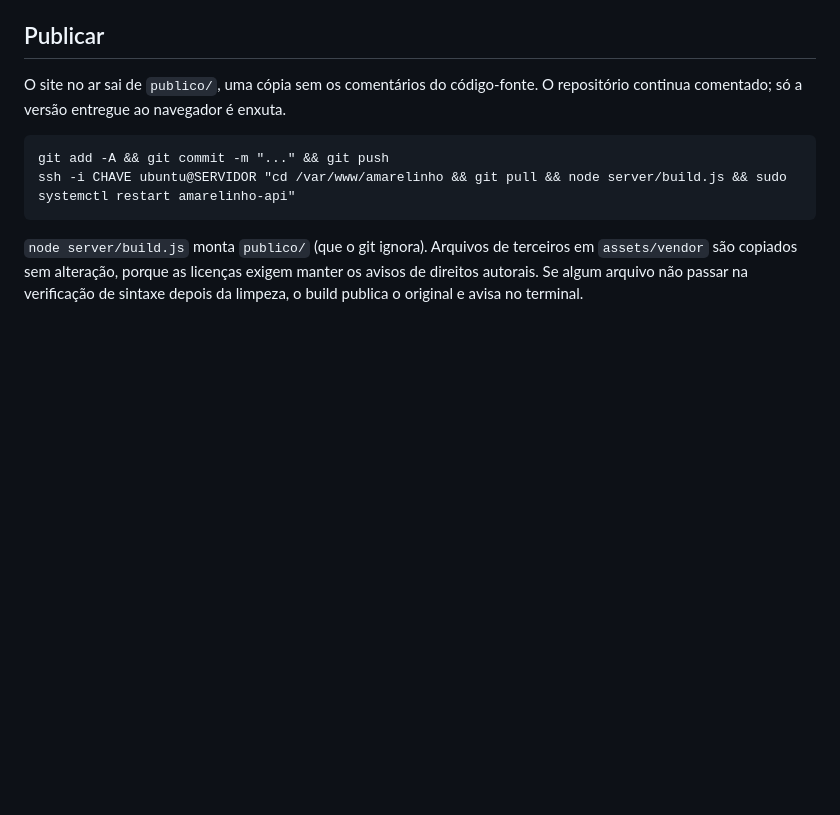
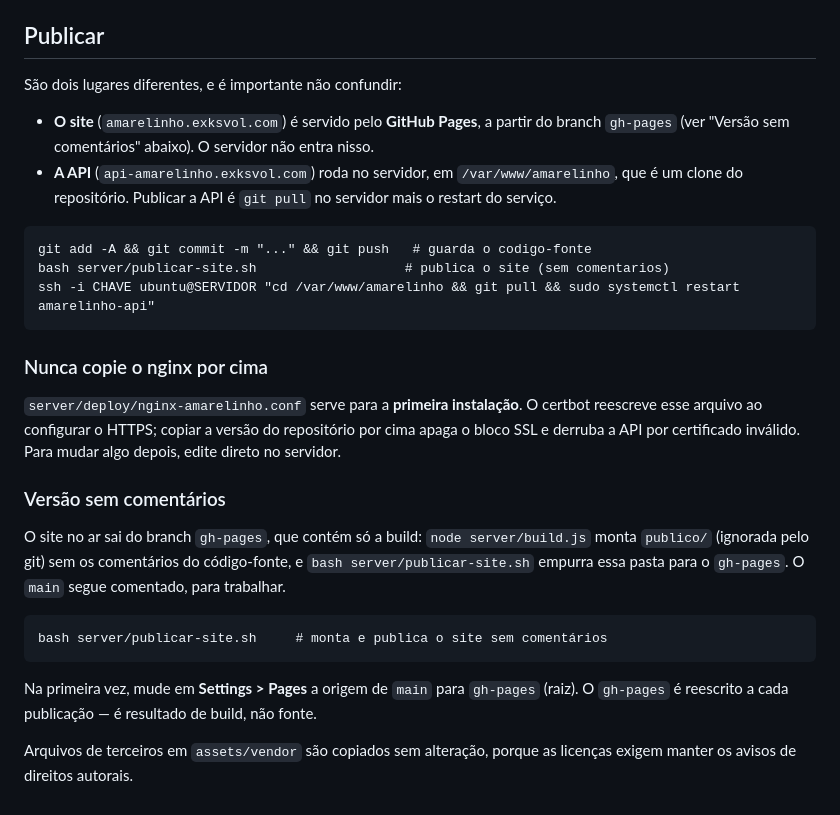
Before and after one commit to Bonfimff/Amarelinho, a Markdown page: README.md, the part around the change. GitHub-like rendering; blank space fills up the shorter version.

Commit message:
Publica o site pelo branch gh-pages, sem comentarios

````diff
--- a/README.md
+++ b/README.md
@@ -95,15 +95,37 @@ Cores e tipografia seguem a comunicação do Amarelinho e da Prefeitura de Magé
 
 ## Publicar
 
-O site no ar sai de `publico/`, uma cópia sem os comentários do código-fonte. O repositório
-continua comentado; só a versão entregue ao navegador é enxuta.
+São dois lugares diferentes, e é importante não confundir:
+
+- **O site** (`amarelinho.exksvol.com`) é servido pelo **GitHub Pages**, a partir do branch
+  `gh-pages` (ver "Versão sem comentários" abaixo). O servidor não entra nisso.
+- **A API** (`api-amarelinho.exksvol.com`) roda no servidor, em `/var/www/amarelinho`, que é um
+  clone do repositório. Publicar a API é `git pull` no servidor mais o restart do serviço.
 
 ```
-git add -A && git commit -m "..." && git push
-ssh -i CHAVE ubuntu@SERVIDOR "cd /var/www/amarelinho && git pull && node server/build.js && sudo systemctl restart amarelinho-api"
+git add -A && git commit -m "..." && git push   # guarda o codigo-fonte
+bash server/publicar-site.sh                   # publica o site (sem comentarios)
+ssh -i CHAVE ubuntu@SERVIDOR "cd /var/www/amarelinho && git pull && sudo systemctl restart amarelinho-api"
 ```
 
-`node server/build.js` monta `publico/` (que o git ignora). Arquivos de terceiros em
-`assets/vendor` são copiados sem alteração, porque as licenças exigem manter os avisos de
-direitos autorais. Se algum arquivo não passar na verificação de sintaxe depois da limpeza,
-o build publica o original e avisa no terminal.
+### Nunca copie o nginx por cima
+
+`server/deploy/nginx-amarelinho.conf` serve para a **primeira instalação**. O certbot reescreve
+esse arquivo ao configurar o HTTPS; copiar a versão do repositório por cima apaga o bloco SSL e
+derruba a API por certificado inválido. Para mudar algo depois, edite direto no servidor.
+
+### Versão sem comentários
+
+O site no ar sai do branch `gh-pages`, que contém só a build: `node server/build.js` monta
+`publico/` (ignorada pelo git) sem os comentários do código-fonte, e `bash server/publicar-site.sh`
+empurra essa pasta para o `gh-pages`. O `main` segue comentado, para trabalhar.
+
+```
+bash server/publicar-site.sh     # monta e publica o site sem comentários
+```
+
+Na primeira vez, mude em **Settings > Pages** a origem de `main` para `gh-pages` (raiz).
+O `gh-pages` é reescrito a cada publicação — é resultado de build, não fonte.
+
+Arquivos de terceiros em `assets/vendor` são copiados sem alteração, porque as licenças exigem
+manter os avisos de direitos autorais.
````
